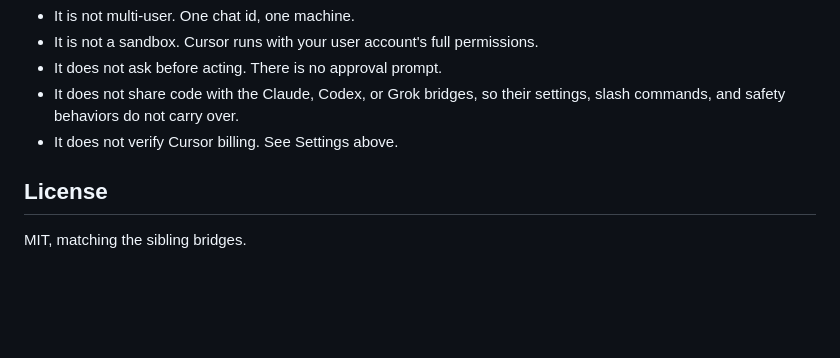
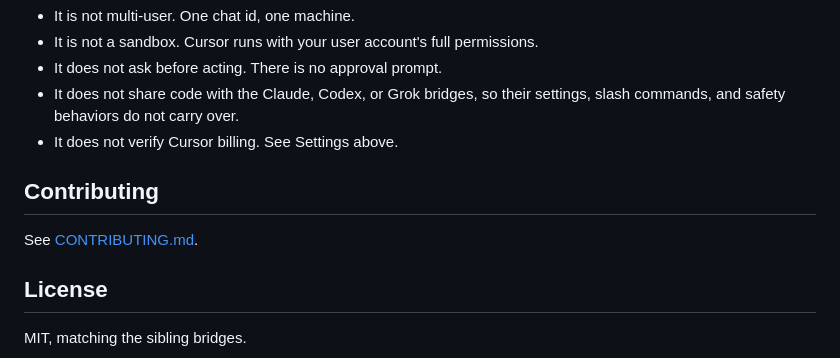
Before and after one commit to ssamssae/cursor-telegram-bridge, a Markdown page: README.md, the part around the change. GitHub-like rendering; blank space fills up the shorter version.

Commit message:
docs: add CONTRIBUTING.md

```diff
--- a/README.md
+++ b/README.md
@@ -288,6 +288,10 @@ rather than dropping it.
   settings, slash commands, and safety behaviors do not carry over.
 - It does not verify Cursor billing. See Settings above.
 
+## Contributing
+
+See [CONTRIBUTING.md](CONTRIBUTING.md).
+
 ## License
 
 MIT, matching the sibling bridges.
```
Also changed, not shown: CONTRIBUTING.md (added, +21 -0 lines).
